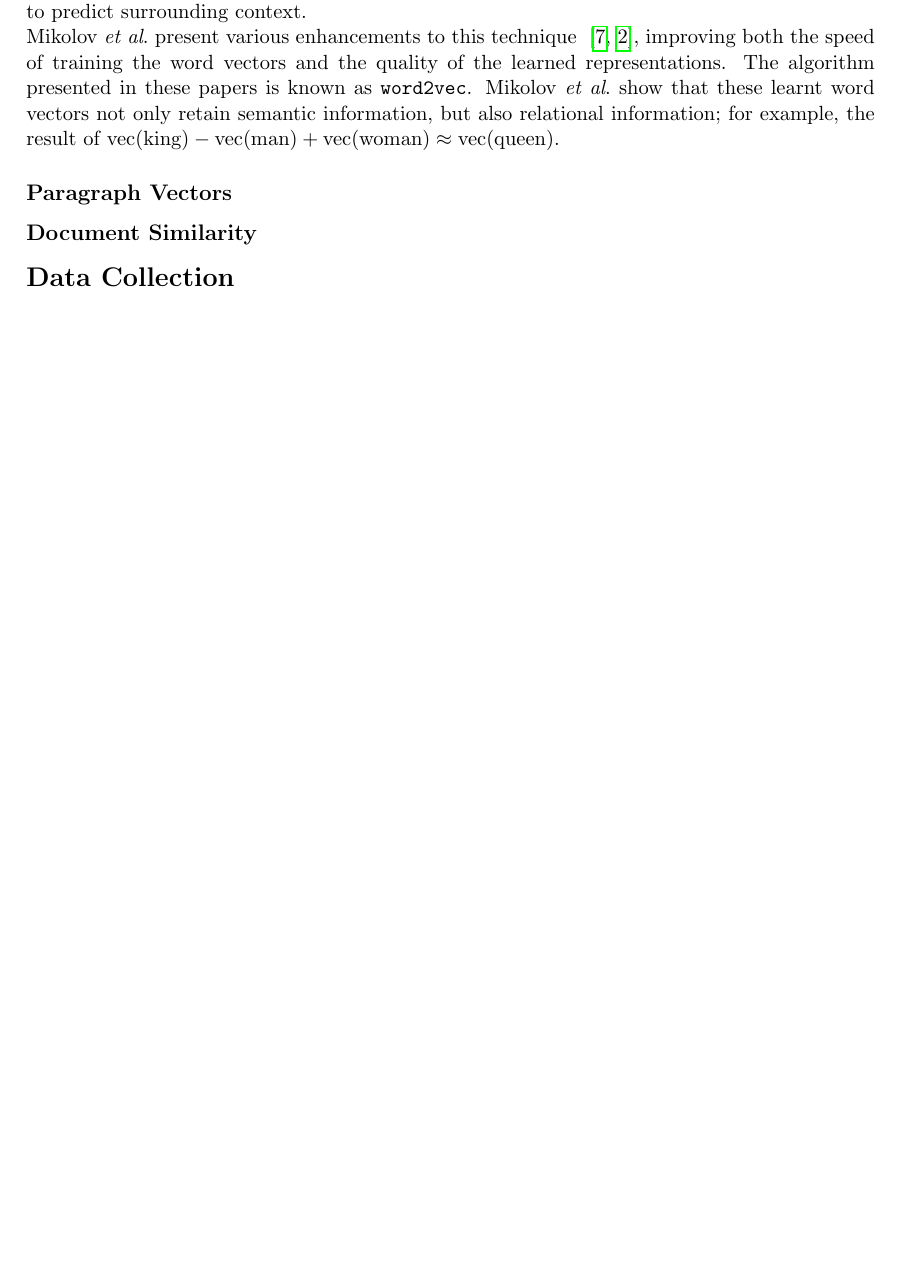
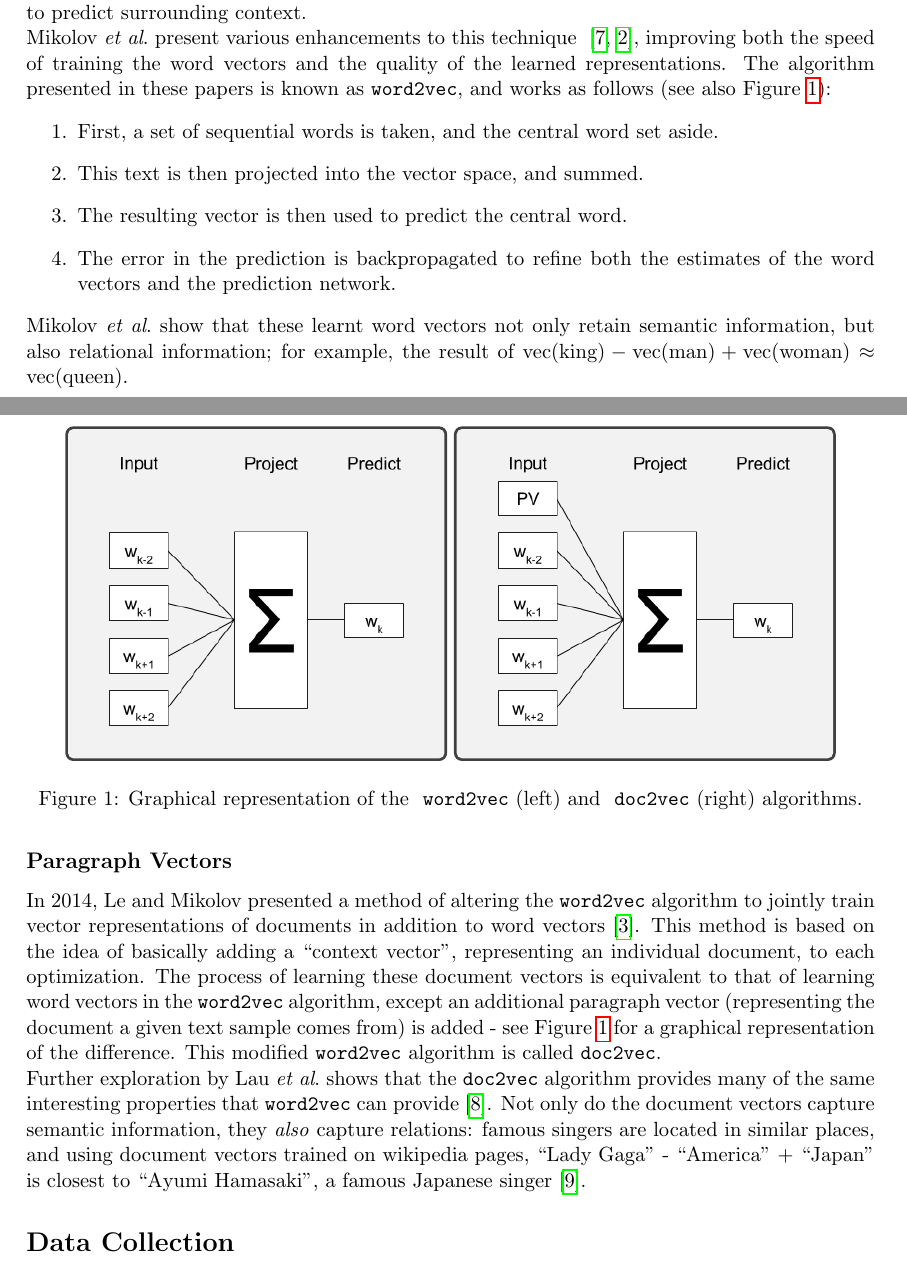
Before and after one commit to mbd-doc2vec-team/mbd-doc2vec, a LaTeX document (documents/final-report/final-report.tex): part of page 2 of 6 before the commit and two parts of pages 2 and 3 of 7 after it, the two joined at a grey line, cut so that both start at the same text, the shorter picture padded with empty space. Compiled offline with pdfLaTeX.

Commit message:
Adds background for paragraph vecs + diagrams.

```diff
--- a/documents/final-report/final-report.tex
+++ b/documents/final-report/final-report.tex
@@ -6,6 +6,7 @@
 \usepackage{epsfig}
 \usepackage{graphicx}
 \usepackage[most]{tcolorbox}
+\usepackage[export]{adjustbox}
 \geometry{a4paper}
 \geometry{margin=1in}
 
@@ -18,6 +19,13 @@
 {C\nolinebreak[4]\hspace{-.05em}\raisebox{.22ex}{\footnotesize\bf ++\ }}
 
 \begin{filecontents}{final-report-references.bib}
+
+@article{lau2016empirical,
+  title={An Empirical Evaluation of doc2vec with Practical Insights into Document Embedding Generation},
+  author={Lau, Jey Han and Baldwin, Timothy},
+  journal={arXiv preprint arXiv:1607.05368},
+  year={2016}
+}
 
 @inproceedings{mikolov2013distributed,
   title={Distributed representations of words and phrases and their compositionality},
@@ -84,6 +92,13 @@
   title={Git repositories on chromium},
   url={https://chromium.googlesource.com/},
   journal={chromium Git repositories}
+}
+
+@article{dai2015document,
+  title={Document embedding with paragraph vectors},
+  author={Dai, Andrew M and Olah, Christopher and Le, Quoc V},
+  journal={arXiv preprint arXiv:1507.07998},
+  year={2015}
 }
 
 @InProceedings{maas2011,
@@ -220,17 +235,50 @@ words based on errors seen while trying to predict surrounding context.\\
 Mikolov \etal present various enhancements to this technique
 ~\cite{mikolov2013distributed, mikolov2013efficient}, improving both the speed
 of training the word vectors and the quality of the learned representations.
-The algorithm presented in these papers is known as \texttt{word2vec}.
+The algorithm presented in these papers is known as \texttt{word2vec}, and works
+as follows (see also Figure~\ref{fig:cbow}):
+\begin{enumerate}
+  \item First, a set of sequential words is taken, and the central word set
+        aside.
+  \item This text is then projected into the vector space, and summed.
+  \item The resulting vector is then used to predict the central word.
+  \item The error in the prediction is backpropagated to refine both the
+        estimates of the word vectors and the prediction network.
+\end{enumerate}
+\begin{figure}
+  \centering\tcbox[nobeforeafter,minipage,width=0.45\linewidth]{
+    \includegraphics[width=\linewidth,left]{cbow.png}
+  }
+  \centering\tcbox[nobeforeafter,minipage,width=0.45\linewidth]{
+    \includegraphics[width=\linewidth,right]{pbow.png}
+  }
+  \caption{Graphical representation of the ~\texttt{word2vec} (left)
+           and ~\texttt{doc2vec} (right) algorithms.}
+  \label{fig:cbow}
+\end{figure}
 Mikolov \etal show that these learnt word vectors not only retain semantic
 information, but also relational information; for example, the result of
 $\text{vec(king)} - \text{vec(man)} + \text{vec(woman)} \approx
 \text{vec(queen)}$.
 
 \subsection*{Paragraph Vectors}
-
-
-\subsection*{Document Similarity}
-
+In 2014, Le and Mikolov presented a method of altering the \texttt{word2vec}
+algorithm to jointly train vector representations of documents in addition
+to word vectors~\cite{le2014distributed}. This method is based on the idea of
+basically adding a ``context vector", representing an individual document, to
+each optimization. The process of learning these document vectors is equivalent
+to that of learning word vectors in the \texttt{word2vec} algorithm, except an
+additional paragraph vector (representing the document a given text sample comes
+from) is added - see Figure~\ref{fig:cbow} for a graphical representation of the
+difference. This modified \texttt{word2vec} algorithm is called
+\texttt{doc2vec}.\\
+Further exploration by Lau \etal shows that the \texttt{doc2vec} algorithm
+provides many of the same interesting properties that \texttt{word2vec} can
+provide~\cite{lau2016empirical}. Not only do the document vectors capture
+semantic information, they \textit{also} capture relations: famous singers
+are located in similar places, and using document vectors trained on wikipedia
+pages, ``Lady Gaga" - ``America" + ``Japan" is closest to ``Ayumi Hamasaki",
+a famous Japanese singer~\cite{dai2015document}.
 
 \section*{Data Collection}
 
```
Also changed, not shown: documents/final-report/cbow.png (added), documents/final-report/final-report.pdf, documents/final-report/pbow.png (added), documents/final-report/final-report.tex (43 more changed lines).
